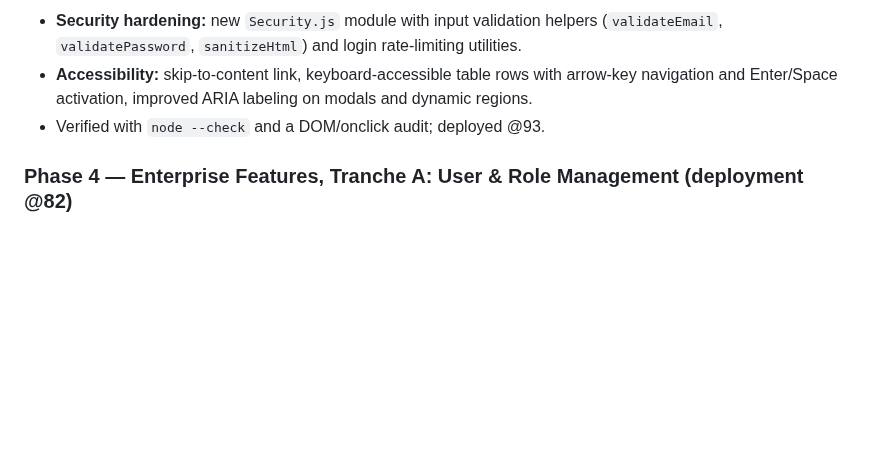
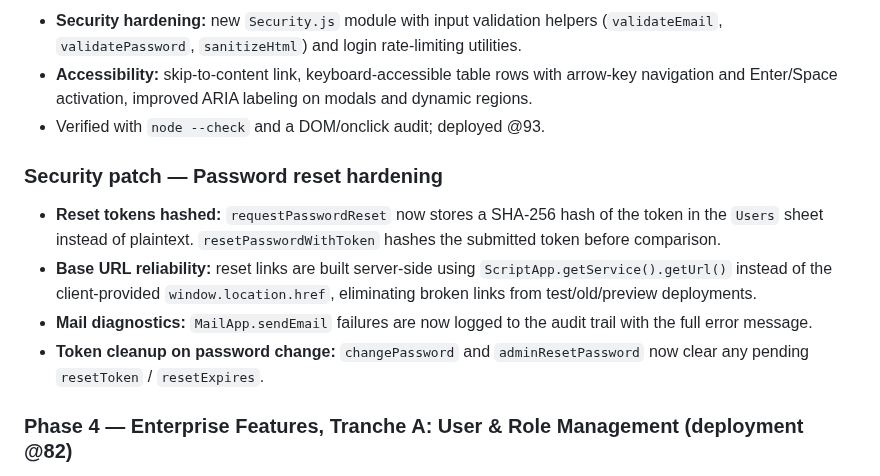
Before and after one commit to vcharyanaco-tech/dashv1, a Markdown page: Change Log.md, the part around the change. Drawn GitHub-style; blank space fills up the shorter version.

Commit message:
Update Change Log for password reset security hardening

```diff
--- a/Change Log.md
+++ b/Change Log.md
@@ -157,6 +157,19 @@
   modals and dynamic regions.
 - Verified with `node --check` and a DOM/onclick audit; deployed @93.
 
+### Security patch — Password reset hardening
+- **Reset tokens hashed:** `requestPasswordReset` now stores a SHA-256 hash of
+  the token in the `Users` sheet instead of plaintext. `resetPasswordWithToken`
+  hashes the submitted token before comparison.
+- **Base URL reliability:** reset links are built server-side using
+  `ScriptApp.getService().getUrl()` instead of the client-provided
+  `window.location.href`, eliminating broken links from test/old/preview
+  deployments.
+- **Mail diagnostics:** `MailApp.sendEmail` failures are now logged to the audit
+  trail with the full error message.
+- **Token cleanup on password change:** `changePassword` and `adminResetPassword`
+  now clear any pending `resetToken` / `resetExpires`.
+
 ### Phase 4 — Enterprise Features, Tranche A: User & Role Management (deployment @82)
 - **Granular RBAC permission matrix:** new `MODULES` / `MODULE_ACTIONS` /
   `PERMISSIONS` in `Settings.js` with View/Create/Edit/Delete/Export/Approve per
```
